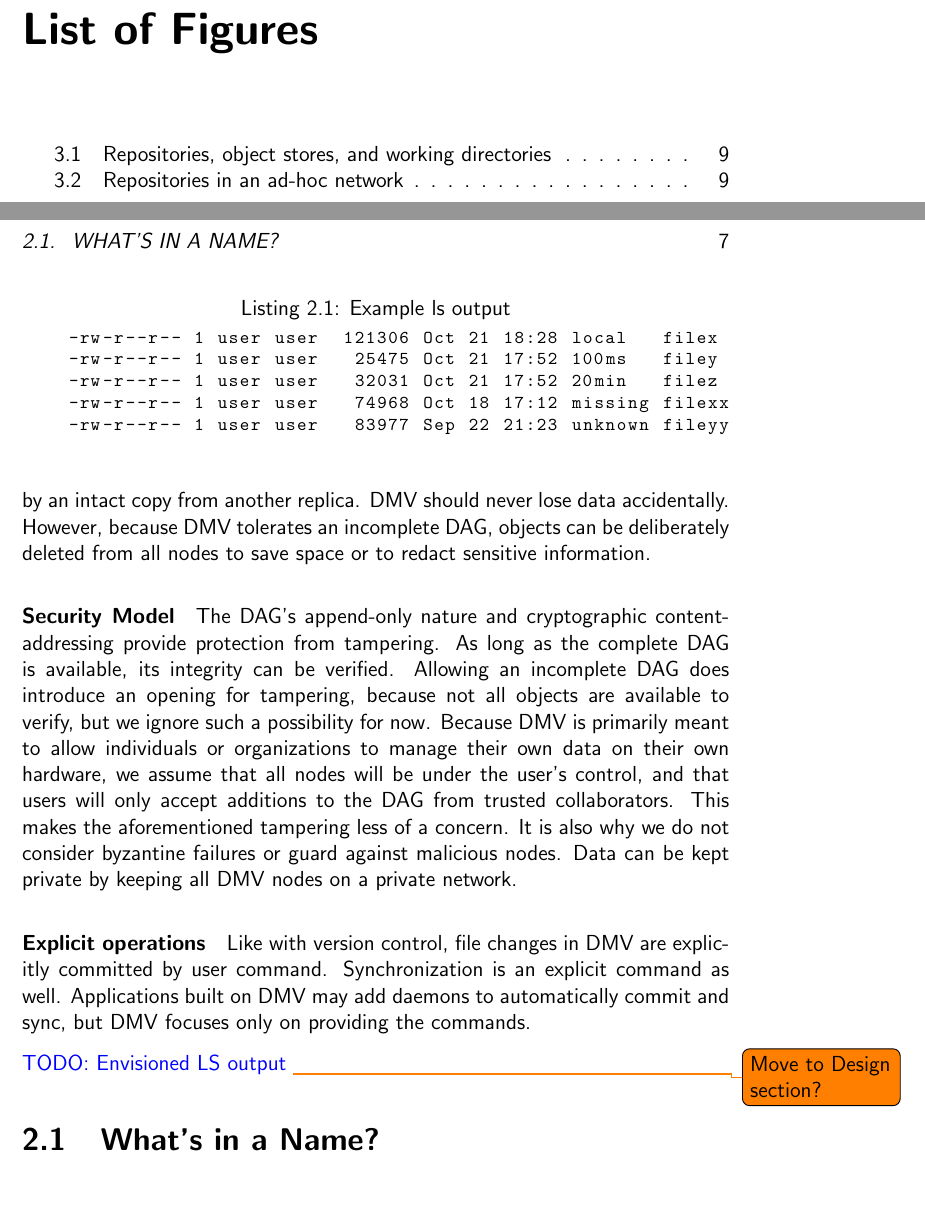
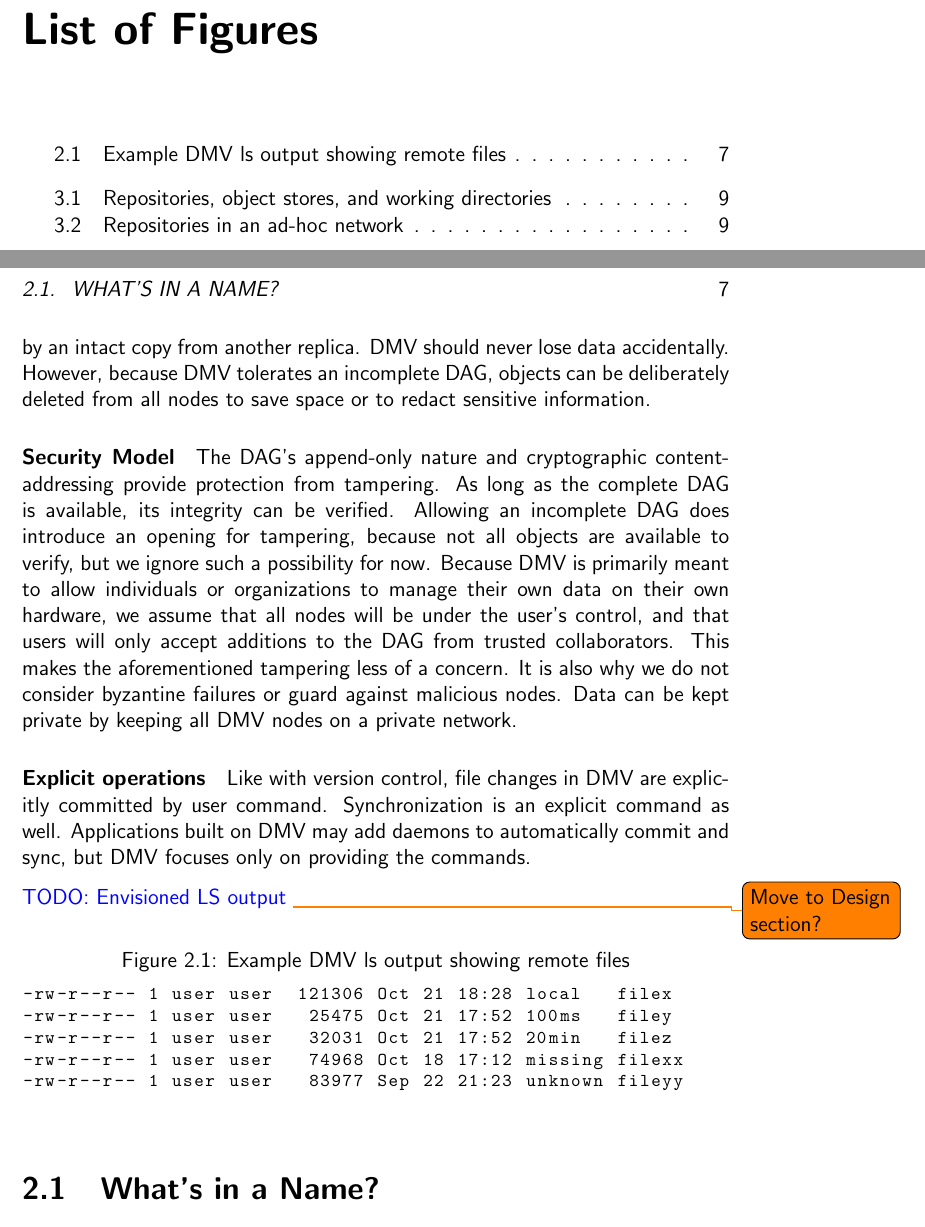
Before and after one commit to sleepymurph/dmv-publications, a LaTeX thesis (doc-src/thesis.tex, which reads doc-src/lst-example-ls-output.txt, doc-src/thesis-idea.tex): two parts of pages 7 and 21 of 48, joined at a grey line, cut so that both start at the same text. Compiled offline with pdfLaTeX; a LaTeX package or settings file that is missing is left out.

Commit message:
TeX: "Example ls output" as figure, external file

```diff
--- /dev/null
+++ b/doc-src/lst-example-ls-output.txt
@@ -0,0 +1,5 @@
+-rw-r--r-- 1 user user  121306 Oct 21 18:28 local   filex
+-rw-r--r-- 1 user user   25475 Oct 21 17:52 100ms   filey
+-rw-r--r-- 1 user user   32031 Oct 21 17:52 20min   filez
+-rw-r--r-- 1 user user   74968 Oct 18 17:12 missing filexx
+-rw-r--r-- 1 user user   83977 Sep 22 21:23 unknown fileyy
--- a/doc-src/thesis-idea.tex
+++ b/doc-src/thesis-idea.tex
@@ -103,14 +103,10 @@ providing the commands.
 
 \towrite{Envisioned LS output}
 \todo{Move to Design section?}
-
-\begin{lstlisting}[float,caption=Example ls output]
-    -rw-r--r-- 1 user user  121306 Oct 21 18:28 local   filex
-    -rw-r--r-- 1 user user   25475 Oct 21 17:52 100ms   filey
-    -rw-r--r-- 1 user user   32031 Oct 21 17:52 20min   filez
-    -rw-r--r-- 1 user user   74968 Oct 18 17:12 missing filexx
-    -rw-r--r-- 1 user user   83977 Sep 22 21:23 unknown fileyy
-\end{lstlisting}
+\begin{figure}[h]
+    \caption{Example DMV ls output showing remote files}
+    \lstinputlisting{lst-example-ls-output.txt}
+\end{figure}
 
 
 
```
Also changed, not shown: doc-src/Makefile.
